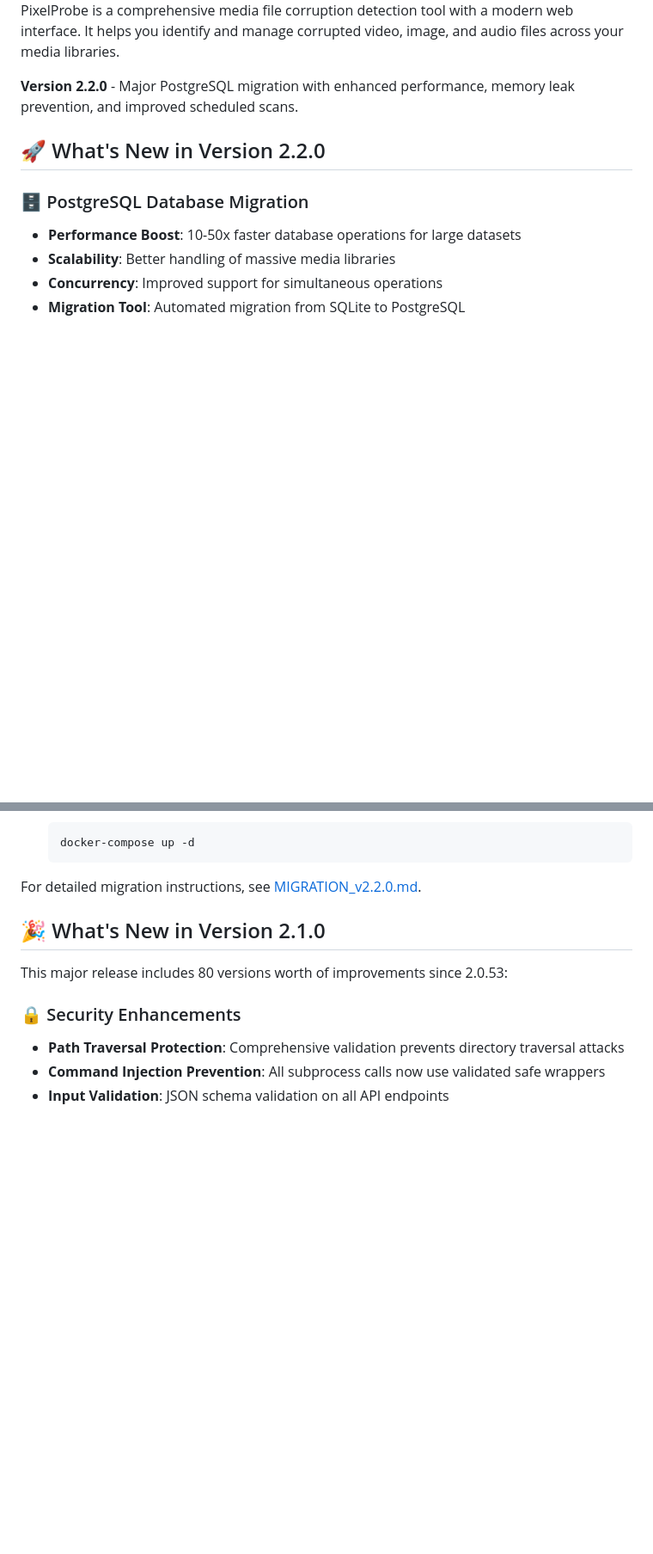
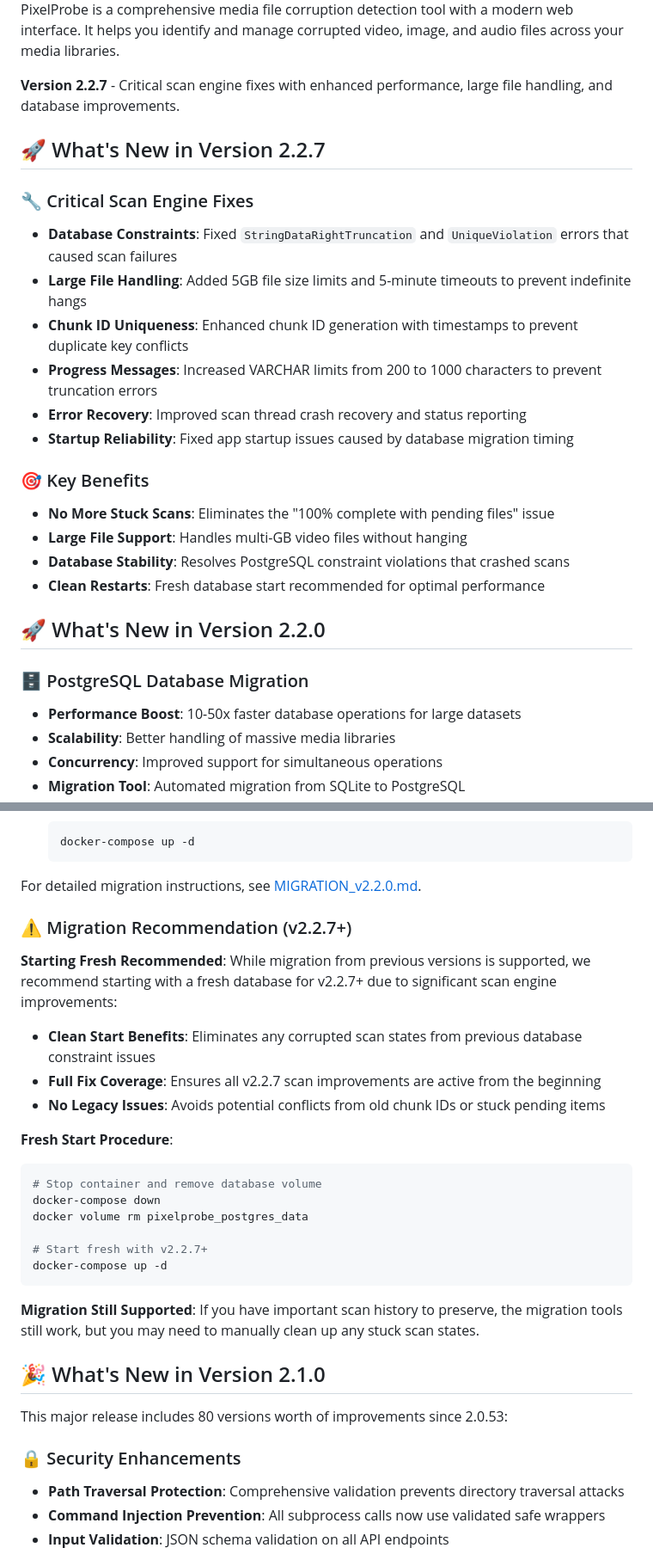
Before and after one commit to ttlequals0/PixelProbe, a Markdown page: README.md, 2 parts joined by grey strips. Shown: that part at 86% size. Drawn GitHub-style; blank space fills up the shorter version.

Commit message:
Update documentation: recommend fresh start for v2.2.7+
- Added v2.2.7 release notes highlighting critical scan fixes
- Added migration recommendation section advising fresh start
- Updated version number from 2.2.0 to 2.2.7
- Documented benefits of clean start vs migration
- Preserved migration support documentation for those who need it

````diff
--- a/README.md
+++ b/README.md
@@ -6,7 +6,23 @@
 
 PixelProbe is a comprehensive media file corruption detection tool with a modern web interface. It helps you identify and manage corrupted video, image, and audio files across your media libraries.
 
-**Version 2.2.0** - Major PostgreSQL migration with enhanced performance, memory leak prevention, and improved scheduled scans.
+**Version 2.2.7** - Critical scan engine fixes with enhanced performance, large file handling, and database improvements.
+
+## 🚀 What's New in Version 2.2.7
+
+### 🔧 Critical Scan Engine Fixes
+- **Database Constraints**: Fixed `StringDataRightTruncation` and `UniqueViolation` errors that caused scan failures
+- **Large File Handling**: Added 5GB file size limits and 5-minute timeouts to prevent indefinite hangs
+- **Chunk ID Uniqueness**: Enhanced chunk ID generation with timestamps to prevent duplicate key conflicts
+- **Progress Messages**: Increased VARCHAR limits from 200 to 1000 characters to prevent truncation errors
+- **Error Recovery**: Improved scan thread crash recovery and status reporting
+- **Startup Reliability**: Fixed app startup issues caused by database migration timing
+
+### 🎯 Key Benefits
+- **No More Stuck Scans**: Eliminates the "100% complete with pending files" issue
+- **Large File Support**: Handles multi-GB video files without hanging
+- **Database Stability**: Resolves PostgreSQL constraint violations that crashed scans
+- **Clean Restarts**: Fresh database start recommended for optimal performance
 
 ## 🚀 What's New in Version 2.2.0
 
@@ -93,6 +109,26 @@ PixelProbe is a comprehensive media file corruption detection tool with a modern
    ```
 
 For detailed migration instructions, see [MIGRATION_v2.2.0.md](MIGRATION_v2.2.0.md).
+
+### ⚠️ Migration Recommendation (v2.2.7+)
+
+**Starting Fresh Recommended**: While migration from previous versions is supported, we recommend starting with a fresh database for v2.2.7+ due to significant scan engine improvements:
+
+- **Clean Start Benefits**: Eliminates any corrupted scan states from previous database constraint issues
+- **Full Fix Coverage**: Ensures all v2.2.7 scan improvements are active from the beginning
+- **No Legacy Issues**: Avoids potential conflicts from old chunk IDs or stuck pending items
+
+**Fresh Start Procedure**:
+```bash
+# Stop container and remove database volume
+docker-compose down
+docker volume rm pixelprobe_postgres_data
+
+# Start fresh with v2.2.7+
+docker-compose up -d
+```
+
+**Migration Still Supported**: If you have important scan history to preserve, the migration tools still work, but you may need to manually clean up any stuck scan states.
 
 ## 🎉 What's New in Version 2.1.0
 
````
